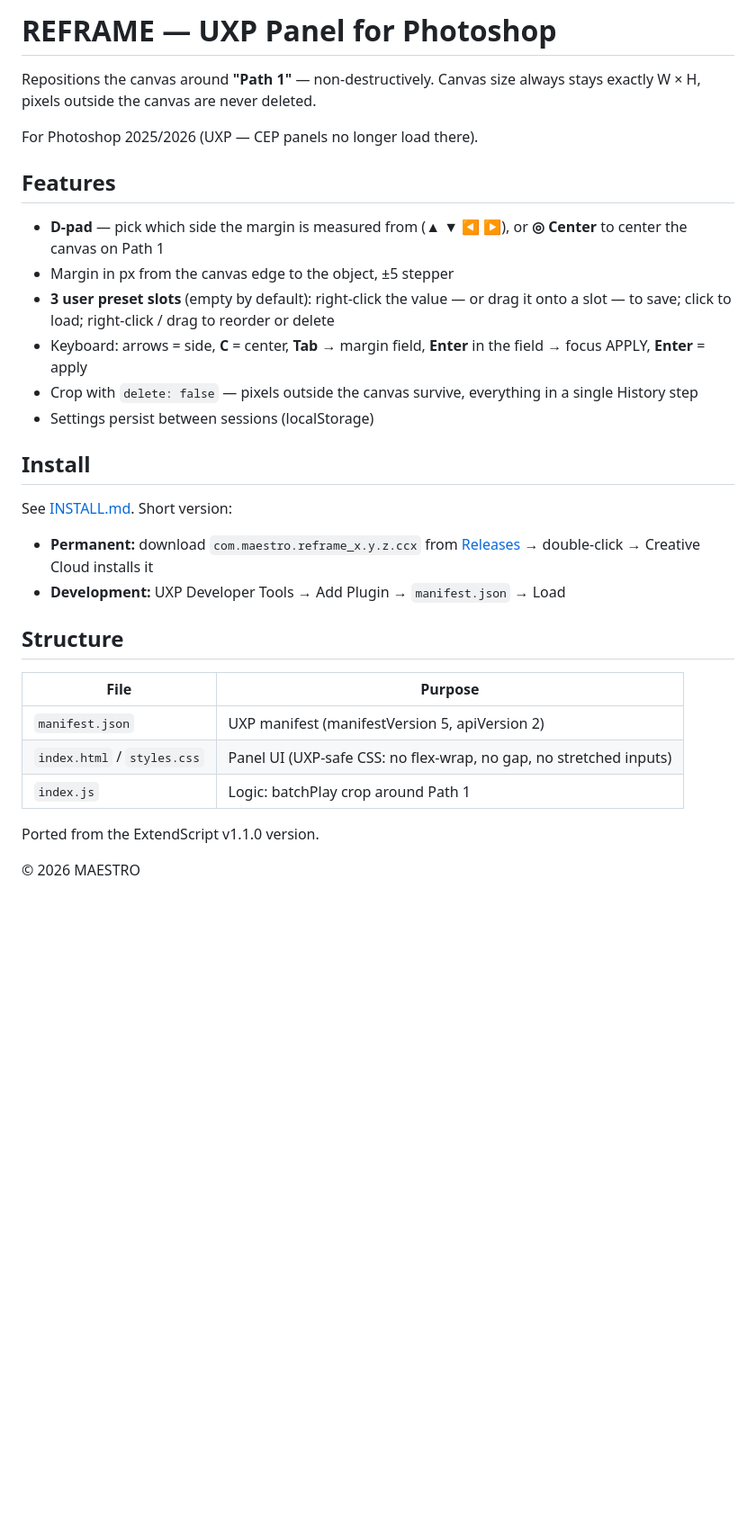
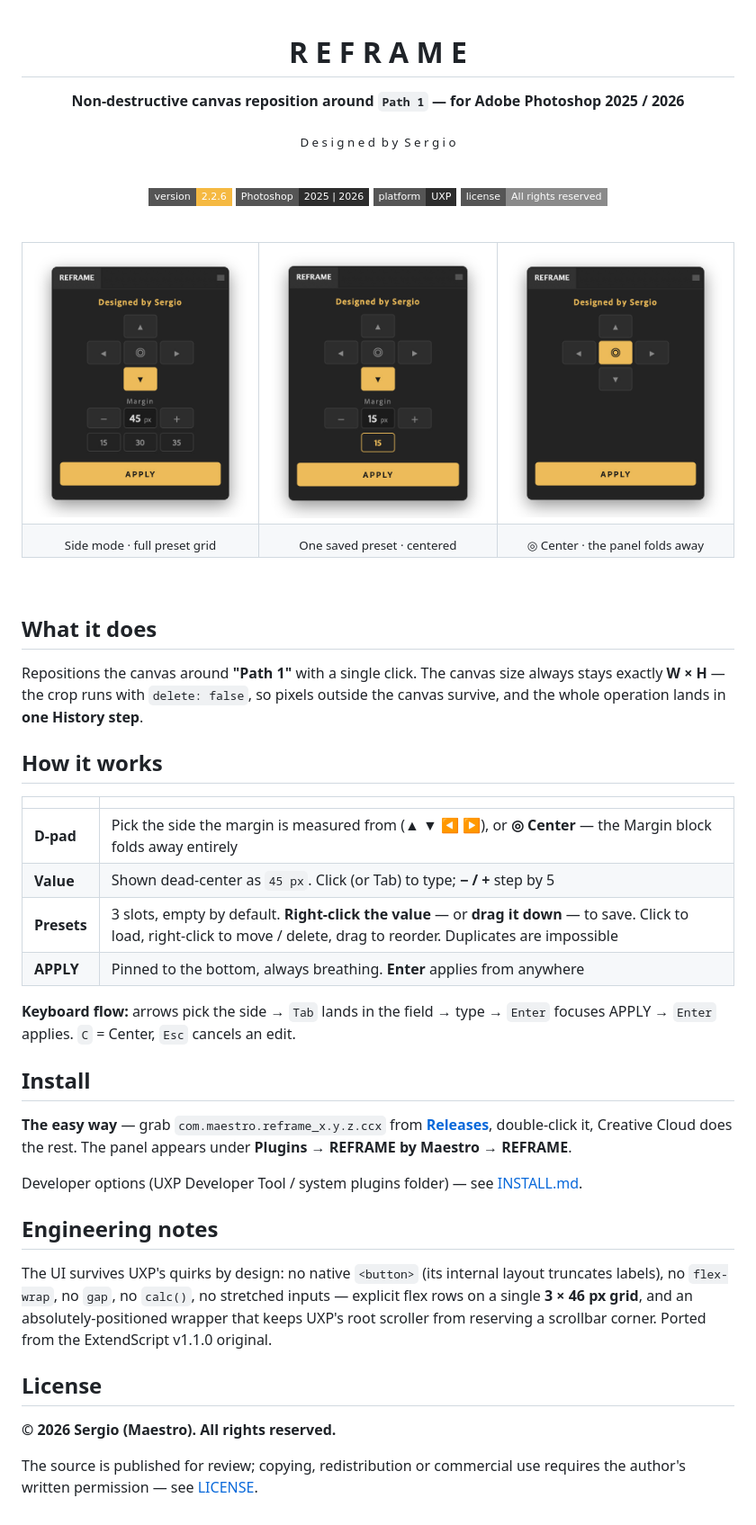
Before and after one commit to TheMaestr-o/REFRAME-Panel, a Markdown page: README.md, the part around the change. Shown at 90% size. Rendered like a GitHub page; pictures changed too: screenshots/screen-1.png (added), screenshots/screen-2.png (added), screenshots/screen-3.png (added); badges without logos; blank space fills up the shorter version.

Commit message:
Showcase + license: designer README with shadowed screenshots, All Rights Reserved
- Three curated panel screenshots (rounded corners + soft drop shadow
  baked in), centered showcase table with badges
- LICENSE: proprietary, © 2026 Sergio (Maestro), viewing allowed,
  copying/redistribution/commercial use require written permission
- License notices in index.js, styles.css, index.html, INSTALL.md;
  LICENSE ships inside the .ccx

```diff
--- a/README.md
+++ b/README.md
@@ -1,33 +1,64 @@
-# REFRAME — UXP Panel for Photoshop
+<div align="center">
 
-Repositions the canvas around **"Path 1"** — non-destructively. Canvas size always stays exactly W × H, pixels outside the canvas are never deleted.
+# R E F R A M E
 
-For Photoshop 2025/2026 (UXP — CEP panels no longer load there).
+**Non-destructive canvas reposition around `Path 1` — for Adobe Photoshop 2025 / 2026**
 
-## Features
+<sub>D e s i g n e d&nbsp;&nbsp;b y&nbsp;&nbsp;S e r g i o</sub>
 
-- **D-pad** — pick which side the margin is measured from (▲ ▼ ◀ ▶), or **◎ Center** to center the canvas on Path 1
-- Margin in px from the canvas edge to the object, ±5 stepper
-- **3 user preset slots** (empty by default): right-click the value — or drag it onto a slot — to save; click to load; right-click / drag to reorder or delete
-- Keyboard: arrows = side, **C** = center, **Tab** → margin field, **Enter** in the field → focus APPLY, **Enter** = apply
-- Crop with `delete: false` — pixels outside the canvas survive, everything in a single History step
-- Settings persist between sessions (localStorage)
+<br>
+
+![Version](https://img.shields.io/badge/version-2.2.6-f5b942?style=flat-square)
+![Photoshop](https://img.shields.io/badge/Photoshop-2025%20%7C%202026-2d2d2d?style=flat-square)
+![Platform](https://img.shields.io/badge/platform-UXP-2d2d2d?style=flat-square)
+![License](https://img.shields.io/badge/license-All%20rights%20reserved-8a8a8a?style=flat-square)
+
+<br>
+
+<table>
+<tr>
+<td align="center"><img src="screenshots/screen-1.png" width="260" alt="Side mode with three presets"></td>
+<td align="center"><img src="screenshots/screen-2.png" width="260" alt="Side mode with one preset"></td>
+<td align="center"><img src="screenshots/screen-3.png" width="260" alt="Center mode — minimal"></td>
+</tr>
+<tr>
+<td align="center"><sub>Side mode · full preset grid</sub></td>
+<td align="center"><sub>One saved preset · centered</sub></td>
+<td align="center"><sub>◎ Center · the panel folds away</sub></td>
+</tr>
+</table>
+
+</div>
+
+<br>
+
+## What it does
+
+Repositions the canvas around **"Path 1"** with a single click. The canvas size always stays exactly **W × H** — the crop runs with `delete: false`, so pixels outside the canvas survive, and the whole operation lands in **one History step**.
+
+## How it works
+
+| | |
+|---|---|
+| **D-pad** | Pick the side the margin is measured from (▲ ▼ ◀ ▶), or **◎ Center** — the Margin block folds away entirely |
+| **Value** | Shown dead-center as `45 px`. Click (or Tab) to type; **− / +** step by 5 |
+| **Presets** | 3 slots, empty by default. **Right-click the value** — or **drag it down** — to save. Click to load, right-click to move / delete, drag to reorder. Duplicates are impossible |
+| **APPLY** | Pinned to the bottom, always breathing. **Enter** applies from anywhere |
+
+**Keyboard flow:** arrows pick the side → `Tab` lands in the field → type → `Enter` focuses APPLY → `Enter` applies. `C` = Center, `Esc` cancels an edit.
 
 ## Install
 
-See [INSTALL.md](INSTALL.md). Short version:
+**The easy way** — grab `com.maestro.reframe_x.y.z.ccx` from [**Releases**](../../releases), double-click it, Creative Cloud does the rest. The panel appears under **Plugins → REFRAME by Maestro → REFRAME**.
 
-- **Permanent:** download `com.maestro.reframe_x.y.z.ccx` from [Releases](../../releases) → double-click → Creative Cloud installs it
-- **Development:** UXP Developer Tools → Add Plugin → `manifest.json` → Load
+Developer options (UXP Developer Tool / system plugins folder) — see [INSTALL.md](INSTALL.md).
 
-## Structure
+## Engineering notes
 
-| File | Purpose |
-|---|---|
-| `manifest.json` | UXP manifest (manifestVersion 5, apiVersion 2) |
-| `index.html` / `styles.css` | Panel UI (UXP-safe CSS: no flex-wrap, no gap, no stretched inputs) |
-| `index.js` | Logic: batchPlay crop around Path 1 |
+The UI survives UXP's quirks by design: no native `<button>` (its internal layout truncates labels), no `flex-wrap`, no `gap`, no `calc()`, no stretched inputs — explicit flex rows on a single **3 × 46 px grid**, and an absolutely-positioned wrapper that keeps UXP's root scroller from reserving a scrollbar corner. Ported from the ExtendScript v1.1.0 original.
 
-Ported from the ExtendScript v1.1.0 version.
+## License
 
-© 2026 MAESTRO
+**© 2026 Sergio (Maestro). All rights reserved.**
+
+The source is published for review; copying, redistribution or commercial use requires the author's written permission — see [LICENSE](LICENSE).
```
Also changed, not shown: INSTALL.md (+4 -0 lines), 4 other files.
